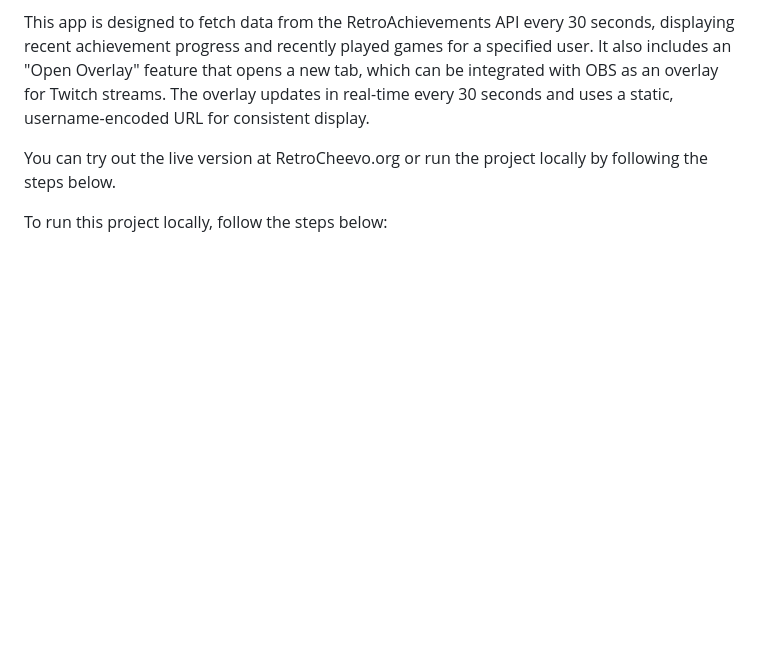
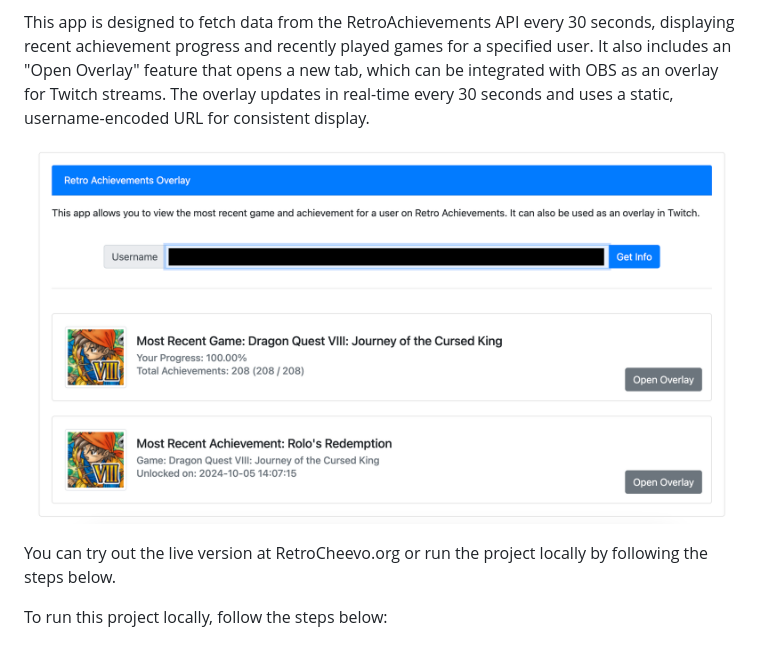
Before and after one commit to rachelbastian/retro_overlay, a Markdown page: readme.md, the part around the change. Rendered like a GitHub page; pictures changed too: screenshots/mainpage10-11.png (added); blank space fills up the shorter version.

Commit message:
Retro Overlay Screenshots 10-11-24

```diff
--- a/readme.md
+++ b/readme.md
@@ -1,6 +1,8 @@
 Retro Overlay
 
 This app is designed to fetch data from the RetroAchievements API every 30 seconds, displaying recent achievement progress and recently played games for a specified user. It also includes an "Open Overlay" feature that opens a new tab, which can be integrated with OBS as an overlay for Twitch streams. The overlay updates in real-time every 30 seconds and uses a static, username-encoded URL for consistent display.
+
+![Screenshot 1](/screenshots/mainpage10-11.png?raw=true "Screenshot")
 
 You can try out the live version at RetroCheevo.org or run the project locally by following the steps below.
 
```
